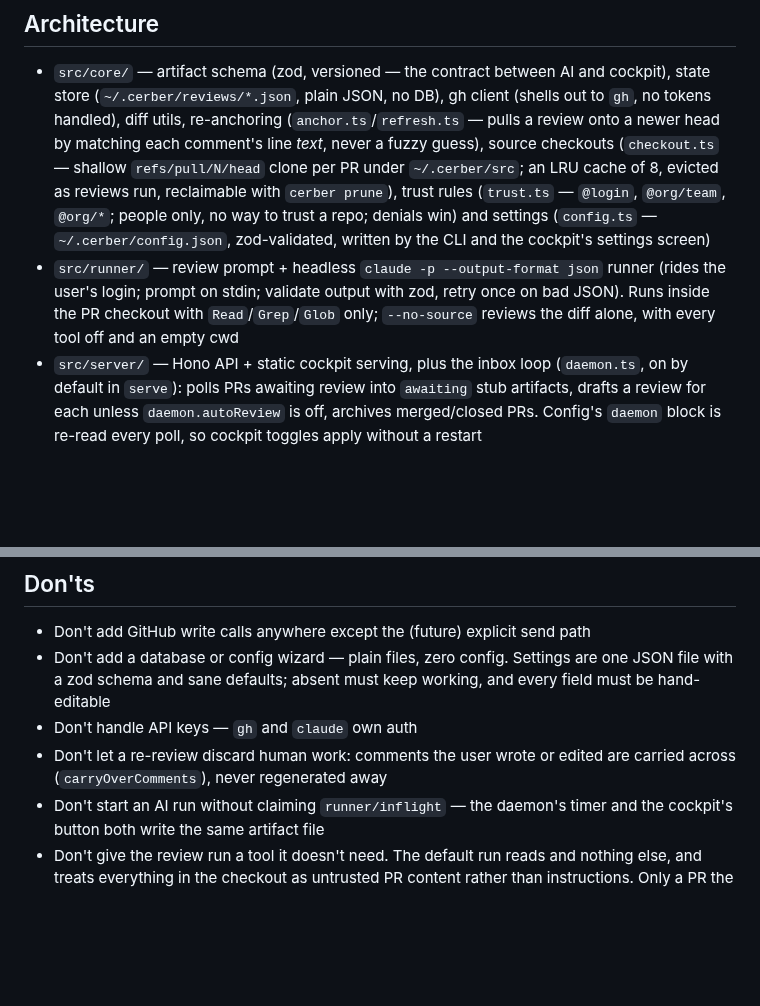
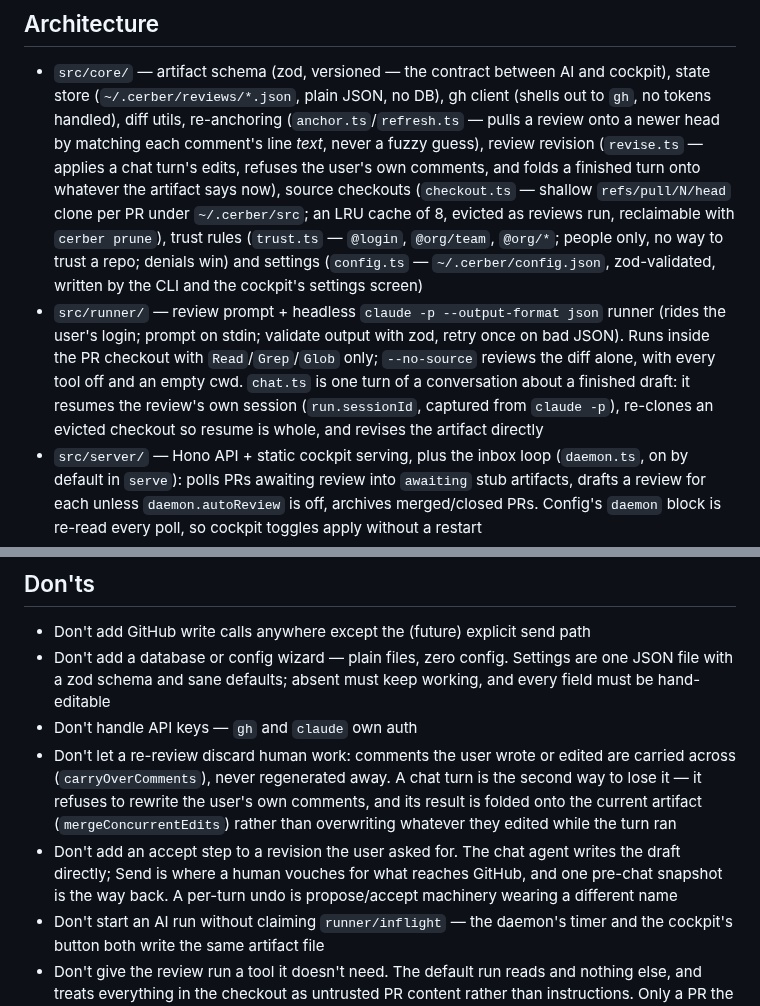
Before and after one commit to fullstackhouse/cerber, a Markdown page: CLAUDE.md, 2 parts joined by grey strips. Rendered like a GitHub page; blank space fills up the shorter version.

```diff
--- a/CLAUDE.md
+++ b/CLAUDE.md
@@ -34,7 +34,9 @@ pending reviews, no comments, no reactions — reviewing is read-only.**
   cockpit), state store (`~/.cerber/reviews/*.json`, plain JSON, no DB),
   gh client (shells out to `gh`, no tokens handled), diff utils,
   re-anchoring (`anchor.ts`/`refresh.ts` — pulls a review onto a newer head by
-  matching each comment's line *text*, never a fuzzy guess), source checkouts
+  matching each comment's line *text*, never a fuzzy guess), review revision
+  (`revise.ts` — applies a chat turn's edits, refuses the user's own comments,
+  and folds a finished turn onto whatever the artifact says now), source checkouts
   (`checkout.ts` — shallow `refs/pull/N/head` clone per PR under `~/.cerber/src`;
   an LRU cache of 8, evicted as reviews run, reclaimable with `cerber prune`),
   trust rules (`trust.ts` — `@login`, `@org/team`, `@org/*`; people only, no
@@ -44,7 +46,10 @@ pending reviews, no comments, no reactions — reviewing is read-only.**
 - `src/runner/` — review prompt + headless `claude -p --output-format json`
   runner (rides the user's login; prompt on stdin; validate output with zod,
   retry once on bad JSON). Runs inside the PR checkout with `Read`/`Grep`/`Glob`
-  only; `--no-source` reviews the diff alone, with every tool off and an empty cwd
+  only; `--no-source` reviews the diff alone, with every tool off and an empty cwd.
+  `chat.ts` is one turn of a conversation about a finished draft: it resumes the
+  review's own session (`run.sessionId`, captured from `claude -p`), re-clones an
+  evicted checkout so resume is whole, and revises the artifact directly
 - `src/server/` — Hono API + static cockpit serving, plus the inbox loop
   (`daemon.ts`, on by default in `serve`): polls PRs awaiting review into
   `awaiting` stub artifacts, drafts a review for each unless
@@ -71,7 +76,14 @@ pending reviews, no comments, no reactions — reviewing is read-only.**
   working, and every field must be hand-editable
 - Don't handle API keys — `gh` and `claude` own auth
 - Don't let a re-review discard human work: comments the user wrote or edited
-  are carried across (`carryOverComments`), never regenerated away
+  are carried across (`carryOverComments`), never regenerated away. A chat turn
+  is the second way to lose it — it refuses to rewrite the user's own comments,
+  and its result is folded onto the current artifact (`mergeConcurrentEdits`)
+  rather than overwriting whatever they edited while the turn ran
+- Don't add an accept step to a revision the user asked for. The chat agent
+  writes the draft directly; Send is where a human vouches for what reaches
+  GitHub, and one pre-chat snapshot is the way back. A per-turn undo is
+  propose/accept machinery wearing a different name
 - Don't start an AI run without claiming `runner/inflight` — the daemon's timer
   and the cockpit's button both write the same artifact file
 - Don't give the review run a tool it doesn't need. The default run reads and
```
Also changed, not shown: README.md (+36 -0 lines), chat-panel-pointer.png (added), 4 other files.
